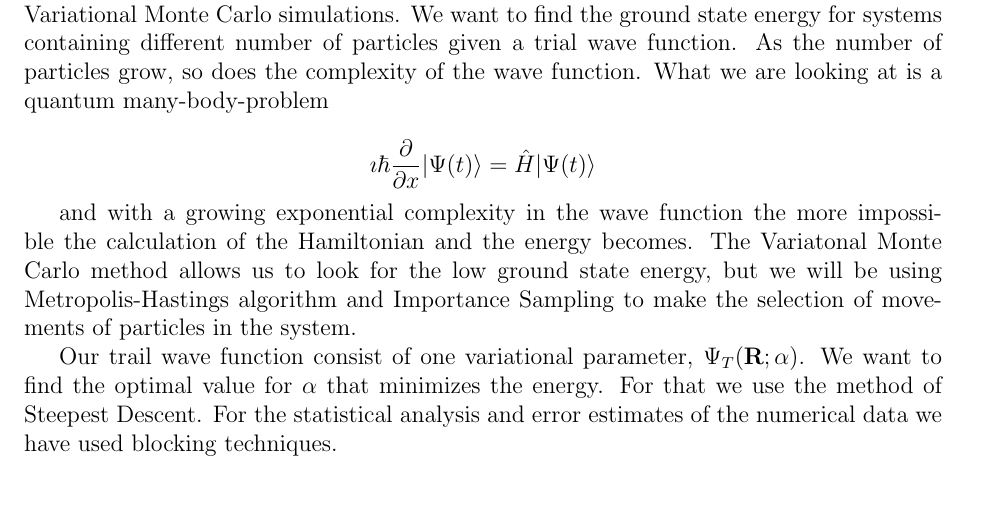
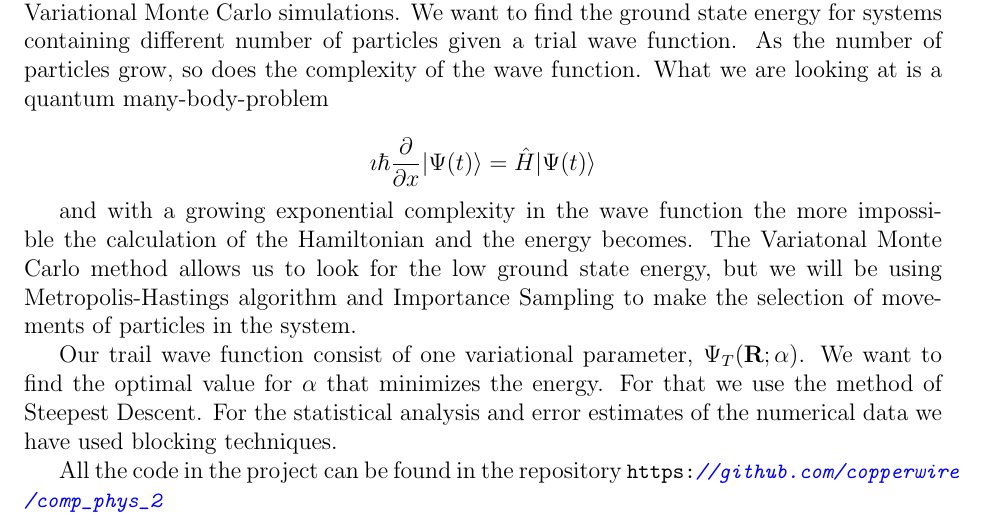
Before and after one commit to KariEriksen/comp_phys_2, a LaTeX paper (project_1/report/main.tex, which reads project_1/report/introduction.tex): part of page 3 of 35, cut so that both start at the same text, the shorter picture padded with empty space. Compiled offline with pdfLaTeX.

Commit message:
added repo

```diff
--- a/project_1/report/introduction.tex
+++ b/project_1/report/introduction.tex
@@ -8,3 +8,5 @@ and with a growing exponential complexity in the wave function the more impossib
 
 Our trail wave function consist of one variational parameter, $\Psi_T(\mathbf{R};\alpha)$. We want to find the optimal value for $\alpha$ that minimizes the energy. For that we use the method of Steepest Descent.
 For the statistical analysis and error estimates of the numerical data we have used blocking techniques.
+
+All the code in the project can be found in the repository \lstinline{https://github.com/copperwire/comp_phys_2}
```
